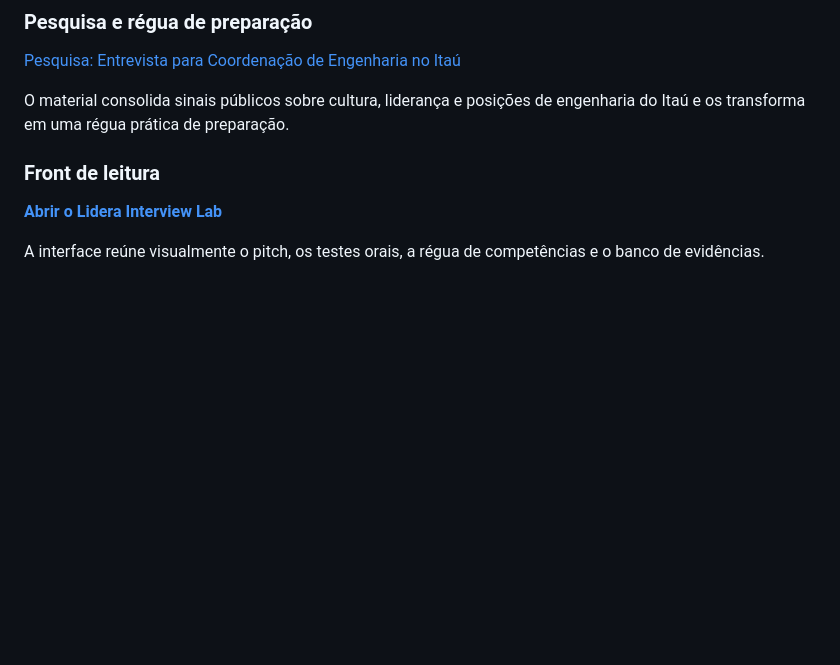
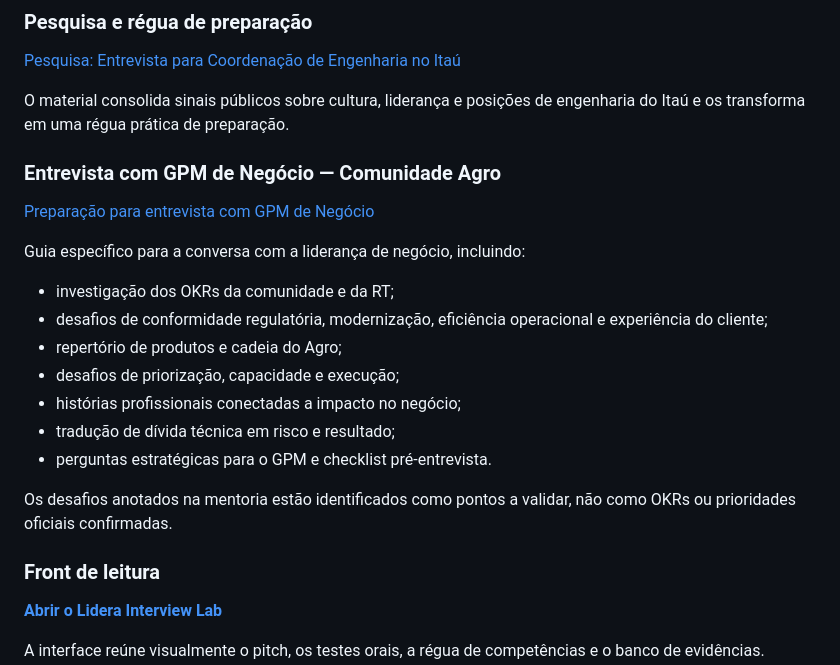
Before and after one commit to Macavalcantiofc/Lidera, a Markdown page: README.md, the part around the change. GitHub-like rendering; blank space fills up the shorter version.

Commit message:
docs: link Agro business GPM interview guide from README

```diff
--- a/README.md
+++ b/README.md
@@ -72,6 +72,21 @@ A skill permite conduzir simulações progressivas com:
 [Pesquisa: Entrevista para Coordenação de Engenharia no Itaú](docs/entrevista-coordenador-itau.md)
 
 O material consolida sinais públicos sobre cultura, liderança e posições de engenharia do Itaú e os transforma em uma régua prática de preparação.
+
+### Entrevista com GPM de Negócio — Comunidade Agro
+
+[Preparação para entrevista com GPM de Negócio](docs/entrevista-gpm-negocio-agro.md)
+
+Guia específico para a conversa com a liderança de negócio, incluindo:
+- investigação dos OKRs da comunidade e da RT;
+- desafios de conformidade regulatória, modernização, eficiência operacional e experiência do cliente;
+- repertório de produtos e cadeia do Agro;
+- desafios de priorização, capacidade e execução;
+- histórias profissionais conectadas a impacto no negócio;
+- tradução de dívida técnica em risco e resultado;
+- perguntas estratégicas para o GPM e checklist pré-entrevista.
+
+Os desafios anotados na mentoria estão identificados como pontos a validar, não como OKRs ou prioridades oficiais confirmadas.
 
 ### Front de leitura
 
```
